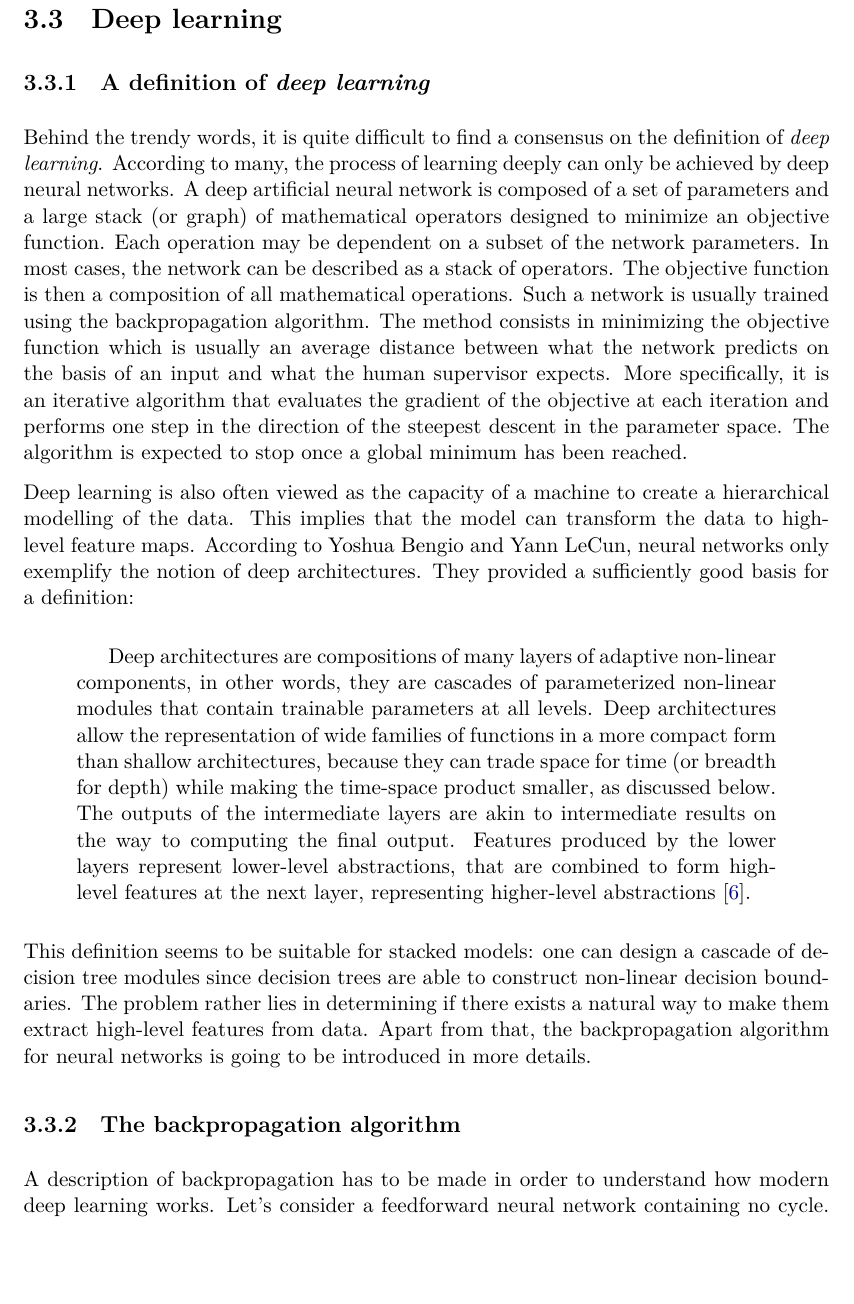
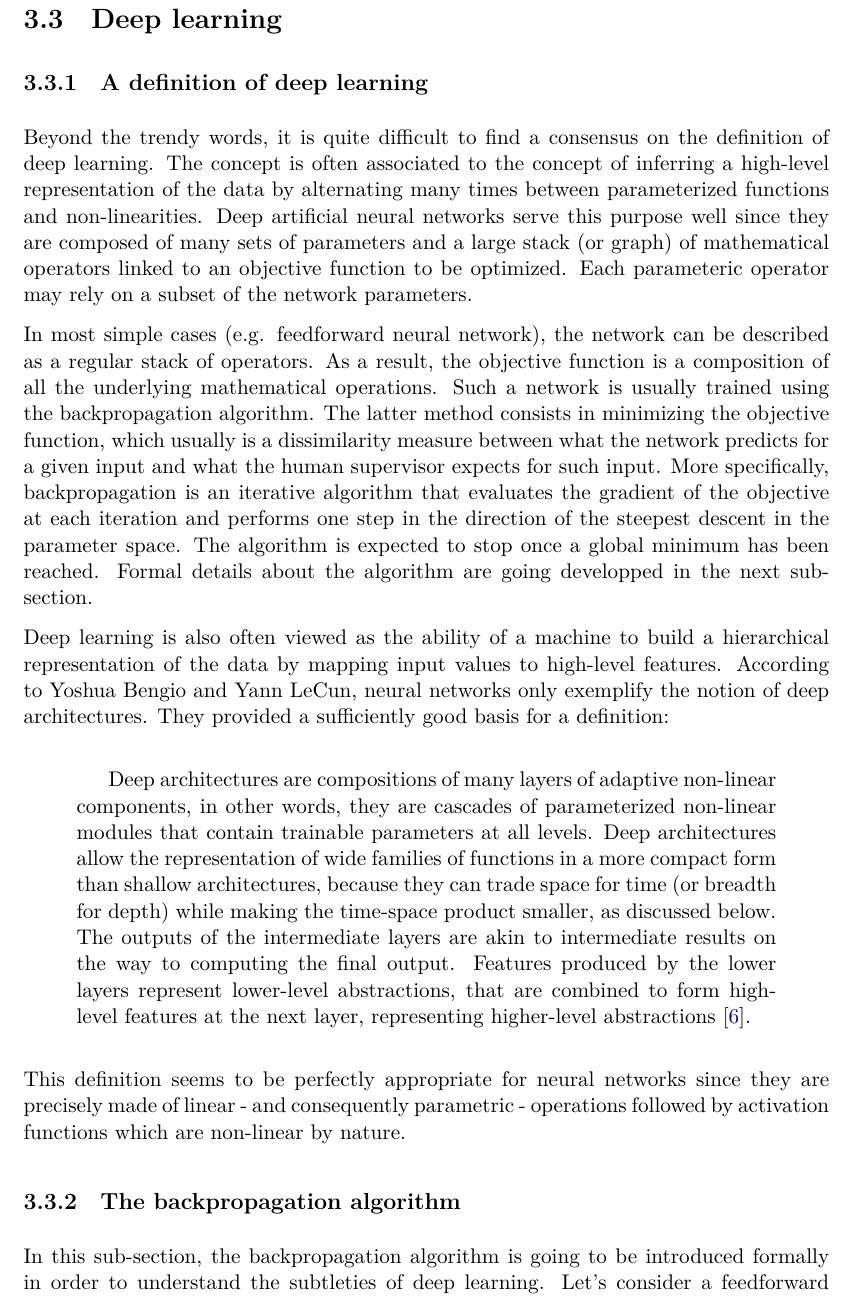
Before and after one commit to AntoinePassemiers/Master-Thesis, a LaTeX thesis (thesis.tex, which reads chapters/sota/dl.tex): part of page 21 of 66, cut so that both start at the same text, the shorter picture padded with empty space. Compiled offline with XeLaTeX.

Commit message:
DL formalism

```diff
--- a/chapters/sota/dl.tex
+++ b/chapters/sota/dl.tex
@@ -1,21 +1,28 @@
 \section{Deep learning}
 
-    \subsection{A definition of \textit{deep learning}}
+    \subsection{A definition of deep learning}
 
-        Behind the trendy words, it is quite difficult to find a consensus on the definition of \textit{deep learning}.
-        According to many, the process of learning
-        deeply can only be achieved by deep neural networks. A deep artificial neural network is composed of a set of parameters and a large stack
-        (or graph) of mathematical operators designed to minimize an objective function.
-        Each operation may be dependent on a subset of the network parameters.
-        In most cases, the network can be described as a stack of operators.
-        The objective function is then a composition of all mathematical operations. Such a network is usually trained using the
-        backpropagation algorithm. The method consists in minimizing the objective function which is usually an average distance between what the network
-        predicts on the basis of an input and what the human supervisor expects. More specifically, it is an iterative algorithm that evaluates the gradient of the
-        objective at each iteration and performs one step in the direction of the steepest descent in the parameter space. The algorithm is expected to stop
-        once a global minimum has been reached.
+        Beyond the trendy words, it is quite difficult to find a consensus
+        on the definition of deep learning. The concept is often associated to
+        the concept of inferring a high-level representation of the data
+        by alternating many times between parameterized functions and non-linearities.
+        Deep artificial neural networks serve this purpose well since they are composed of many sets of parameters and a large stack
+        (or graph) of mathematical operators linked to an objective function to be optimized.
+        Each parameteric operator may rely on a subset of the network parameters.
 
-        Deep learning is also often viewed as the capacity of a machine to create a hierarchical modelling of the data.
-        This implies that the model can transform the data to high-level feature maps.
+        In most simple cases (e.g. feedforward neural network), the network can be described as a regular stack of operators.
+        As a result, the objective function is a composition of all the underlying mathematical operations.
+        Such a network is usually trained using the backpropagation algorithm.
+        The latter method consists in minimizing the objective function, which usually is a dissimilarity
+        measure between what the network
+        predicts for a given input and what the human supervisor expects for such input.
+        More specifically, backpropagation is an iterative algorithm that evaluates the gradient of the
+        objective at each iteration and performs one step in the direction of the steepest descent in the parameter space.
+        The algorithm is expected to stop once a global minimum has been reached.
+        Formal details about the algorithm are going developped in the next sub-section.
+
+        Deep learning is also often viewed as the ability of a machine to build
+        a hierarchical representation of the data by mapping input values to high-level features.
         According to Yoshua Bengio and Yann LeCun, neural networks only exemplify the notion of deep
         architectures. They provided a sufficiently good basis for a definition:
 
@@ -31,11 +38,12 @@
             at the next layer, representing higher-level abstractions~\cite{40d5d7fd62cb44ba934a8a75d4b2b076}.
         \end{quotation}
 
-        This definition seems to be suitable for stacked models: one can design a cascade of decision tree modules since decision trees are able to construct
-        non-linear decision boundaries. The problem rather lies in determining if there exists a natural way to make them extract high-level features from data.
-        Apart from that, the backpropagation algorithm for neural networks is going to be introduced in more details.
+        This definition seems to be perfectly appropriate for neural networks since they are precisely
+        made of linear - and consequently parametric - operations followed by activation functions which
+        are non-linear by nature.
 
     \subsection{The backpropagation algorithm} \label{backpropagation}
 
-        A description of backpropagation has to be made in order to understand how modern deep learning works.
+        In this sub-section, the backpropagation algorithm is going to be introduced formally in order
+        to understand the subtleties of deep learning.
         Let's consider a feedforward neural network containing no cycle.
```
Also changed, not shown: chapters/sota/dl.tex (67 more changed lines).
